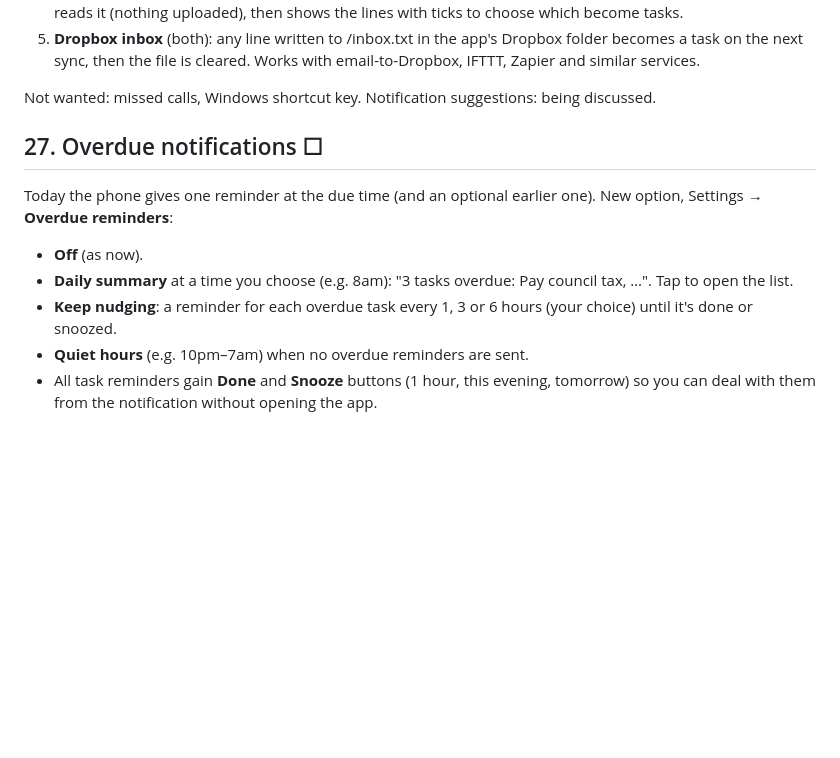
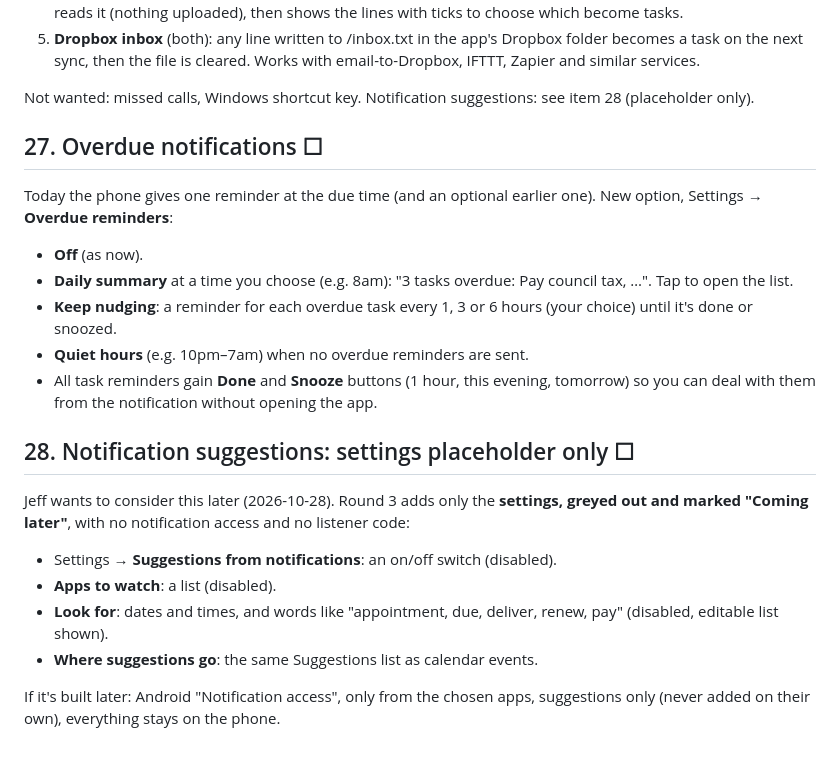
Before and after one commit to Nichevo/task-app, a Markdown page: docs/IMPROVEMENTS.md, the part around the change. Drawn GitHub-style; blank space fills up the shorter version.

Commit message:
Round 3 plan: greyed-out notification suggestion settings
Co-Authored-By: Claude Opus 5.5 <noreply@anthropic.com>
Claude-Session: https://claude.ai/code/session_01Usg2RL4LA5U5oruxB9hNK4

```diff
--- a/docs/IMPROVEMENTS.md
+++ b/docs/IMPROVEMENTS.md
@@ -242,7 +242,7 @@ Jeff picked these five (2026-10-28):
 5. **Dropbox inbox** (both): any line written to /inbox.txt in the app's Dropbox folder becomes a task on the
    next sync, then the file is cleared. Works with email-to-Dropbox, IFTTT, Zapier and similar services.
 
-Not wanted: missed calls, Windows shortcut key. Notification suggestions: being discussed.
+Not wanted: missed calls, Windows shortcut key. Notification suggestions: see item 28 (placeholder only).
 
 ## 27. Overdue notifications ☐
 
@@ -255,3 +255,16 @@ Settings → **Overdue reminders**:
 - **Quiet hours** (e.g. 10pm–7am) when no overdue reminders are sent.
 - All task reminders gain **Done** and **Snooze** buttons (1 hour, this evening, tomorrow) so you can deal with
   them from the notification without opening the app.
+
+## 28. Notification suggestions: settings placeholder only ☐
+
+Jeff wants to consider this later (2026-10-28). Round 3 adds only the **settings, greyed out and marked
+"Coming later"**, with no notification access and no listener code:
+
+- Settings → **Suggestions from notifications**: an on/off switch (disabled).
+- **Apps to watch**: a list (disabled).
+- **Look for**: dates and times, and words like "appointment, due, deliver, renew, pay" (disabled, editable list shown).
+- **Where suggestions go**: the same Suggestions list as calendar events.
+
+If it's built later: Android "Notification access", only from the chosen apps, suggestions only (never added on
+their own), everything stays on the phone.
```
